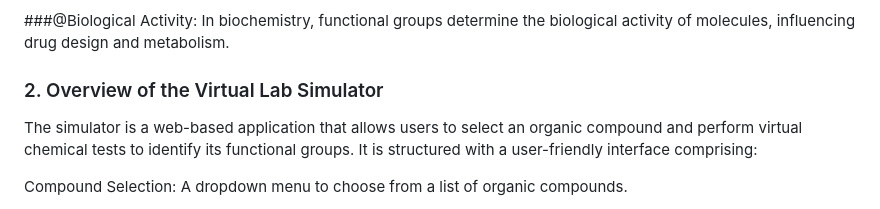
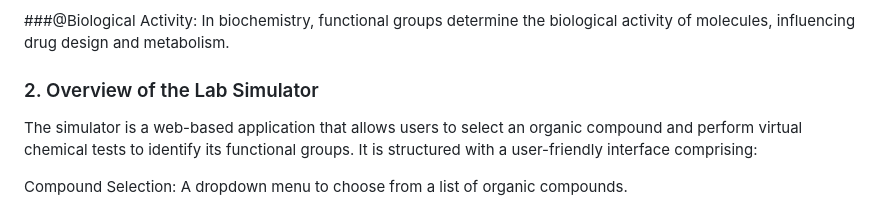
Before and after one commit to amanmaurya9628/chem_tech_3, a Markdown page: experiment/theory.md, the part around the change. Rendered like a GitHub page.

```diff
--- a/experiment/theory.md
+++ b/experiment/theory.md
@@ -15,7 +15,7 @@ Functional groups are central to the systematic naming of organic compounds.
 ###@Biological Activity:
 In biochemistry, functional groups determine the biological activity of molecules, influencing drug design and metabolism.
 
-### 2. Overview of the Virtual Lab Simulator
+### 2. Overview of the Lab Simulator
 The simulator is a web-based application that allows users to select an organic compound and perform virtual chemical tests to identify its functional groups. It is structured with a user-friendly interface comprising:
 
 Compound Selection: A dropdown menu to choose from a list of organic compounds.
```
